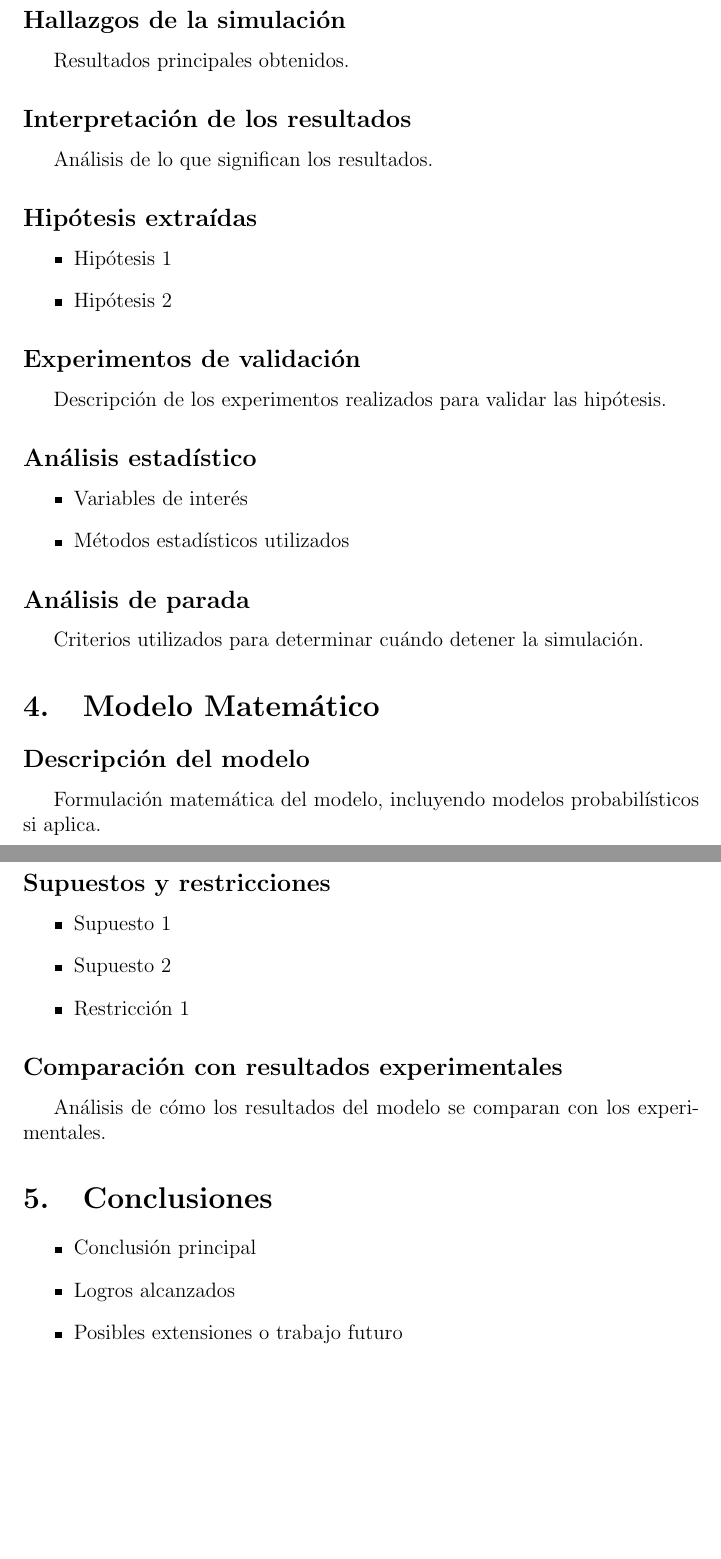
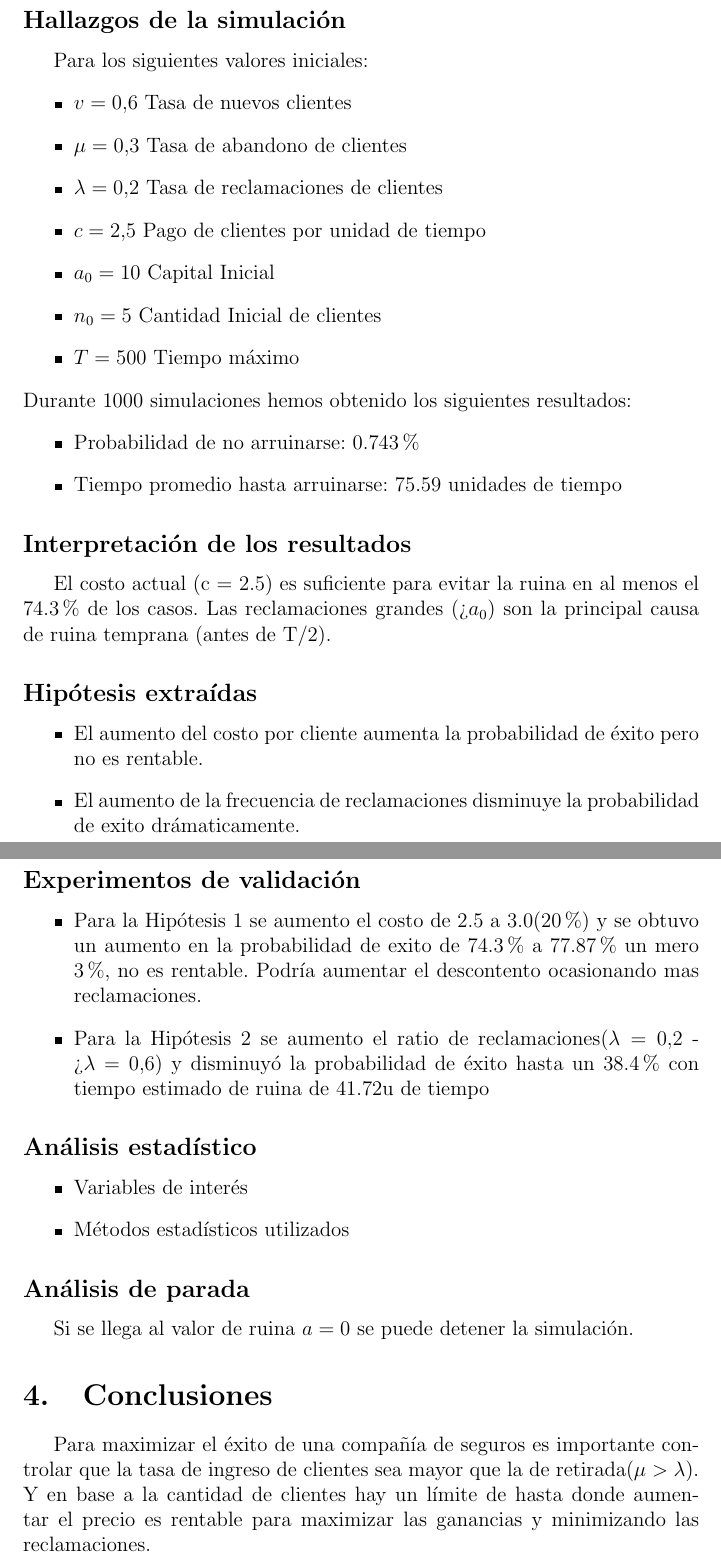
Before and after one commit to rizhex/Sim_Insurance, a LaTeX document (informe.tex): two parts of pages 4 and 5 of 5, joined at a grey line, cut so that both start at the same text, the shorter picture padded with empty space. Compiled offline with pdfLaTeX.

Commit message:
informe terminao

```diff
--- a/informe.tex
+++ b/informe.tex
@@ -144,17 +144,33 @@ El paso de actualización se repite continuamente hasta que se completa una ejec
 \subsection*{Hallazgos de la simulación}
-Resultados principales obtenidos.
-
+Para los siguientes valores iniciales:
+\begin{itemize}
+   \item $v=0.6$ Tasa de nuevos clientes
+   \item $\mu=0.3$ Tasa de abandono de clientes
+   \item $\lambda = 0.2$ Tasa de reclamaciones de clientes
+   \item $c=2.5$ Pago de clientes por unidad de tiempo
+   \item $a_0=10$ Capital Inicial
+   \item $n_0=5$ Cantidad Inicial de clientes
+   \item $T=500$ Tiempo máximo
+\end{itemize}
+Durante 1000 simulaciones hemos obtenido los siguientes resultados:
+\begin{itemize}
+    \item Probabilidad de no arruinarse: 0.743\%
+    \item Tiempo promedio hasta arruinarse: 75.59 unidades de tiempo
+\end{itemize}
 \subsection*{Interpretación de los resultados}
-Análisis de lo que significan los resultados.
-
+El costo actual (c = 2.5) es suficiente para evitar la ruina en al menos el 74.3\% de los casos.
+Las reclamaciones grandes (> $a_0$) son la principal causa de ruina temprana (antes de T/2).
 \subsection*{Hipótesis extraídas}
 \begin{itemize}
-    \item Hipótesis 1
-    \item Hipótesis 2
+    \item El aumento del costo por cliente aumenta la probabilidad de éxito pero no es rentable.
+    \item El aumento de la frecuencia de reclamaciones disminuye la probabilidad de exito drámaticamente.
 \end{itemize}
 
 \subsection*{Experimentos de validación}
-Descripción de los experimentos realizados para validar las hipótesis.
+\begin{itemize}
+    \item Para la Hipótesis 1 se aumento el costo de 2.5 a 3.0(20\%) y se obtuvo un aumento en la probabilidad de exito de 74.3\% a 77.87\% un mero 3\%, no es rentable. Podría aumentar el descontento ocasionando mas reclamaciones.
+    \item Para la Hipótesis 2 se aumento el ratio de reclamaciones($\lambda = 0.2$ -> $\lambda = 0.6$) y disminuyó la probabilidad de éxito hasta un 38.4\% con tiempo estimado de ruina de 41.72u de tiempo
+\end{itemize}
 
 \subsection*{Análisis estadístico}
 \begin{itemize}
@@ -163,27 +179,10 @@ Descripción de los experimentos realizados para validar las hipótesis.
 \end{itemize}
 
 \subsection*{Análisis de parada}
-Criterios utilizados para determinar cuándo detener la simulación.
+Si se llega al valor de ruina $a=0$ se puede detener la simulación.
 
-\section{Modelo Matemático} \label{S4}
-\subsection*{Descripción del modelo}
-Formulación matemática del modelo, incluyendo modelos probabilísticos si aplica.
-
-\subsection*{Supuestos y restricciones}
-\begin{itemize}
-    \item Supuesto 1
-    \item Supuesto 2
-    \item Restricción 1
-\end{itemize}
-
-\subsection*{Comparación con resultados experimentales}
-Análisis de cómo los resultados del modelo se comparan con los experimentales.
-
-\section{Conclusiones} \label{S5}
-\begin{itemize}
-    \item Conclusión principal
-    \item Logros alcanzados
-    \item Posibles extensiones o trabajo futuro
-\end{itemize}
+\section{Conclusiones}
+Para maximizar el éxito de una compañía de seguros es importante controlar que la tasa de ingreso de clientes sea mayor que la de retirada($\mu > \lambda$). Y en base a la cantidad de clientes
+hay un límite de hasta donde aumentar el precio es rentable para maximizar las ganancias y minimizando las reclamaciones.
 
 \end{document}
```
Also changed, not shown: Figure_1.png (added), informe.pdf, informe.tex (6 more changed lines), 3 other files.
